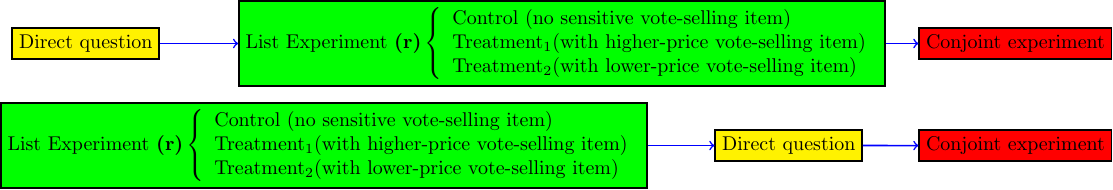
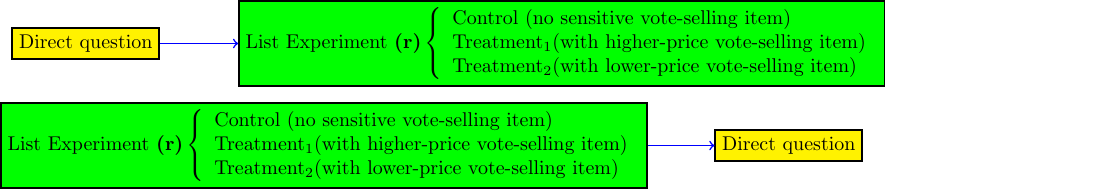
Before and after one commit to hbahamonde/Vote_Selling, a LaTeX figure (Experimental_Flow_Figure.tex): the whole page. Compiled offline with pdfLaTeX.

Commit message:
without conjoint

```diff
--- a/Experimental_Flow_Figure.tex
+++ b/Experimental_Flow_Figure.tex
@@ -24,12 +24,12 @@
                           \end{array}
                     \right.
                     $};
-                    \node[draw,align=center, fill=red] (ArgumentC) at (60,-6) {Conjoint experiment}; % 3
+                    %\node[draw,align=center, fill=red] (ArgumentC) at (60,-6) {Conjoint experiment}; % 3
 
 
 
 
-                    \draw[->,draw=blue,thick] (ArgumentB1) to (ArgumentC);
+                    %\draw[->,draw=blue,thick] (ArgumentB1) to (ArgumentC);
                     \draw[->,draw=blue,thick] (ArgumentA1) to (ArgumentB1);
 
 
@@ -50,7 +50,7 @@
                     \right.
                     $};
                     \node[draw,align=center,fill=yellow,text=black] (ArgumentB2) at (40,-15) {Direct question}; % 2
-                    \node[draw,align=center, fill=red] (ArgumentC) at (60,-15) {Conjoint experiment}; % 3
+                    %\node[draw,align=center, fill=red] (ArgumentC) at (60,-15) {Conjoint experiment}; % 3
 
 
 
```
Also changed, not shown: Bahamonde_VoteSellingUS.pdf, Experimental_Flow_Figure.pdf, Experimental_Flow_Figure.tex (2 more changed lines), 1 other file.
